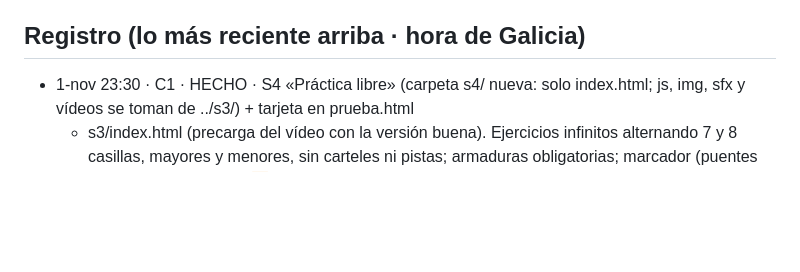
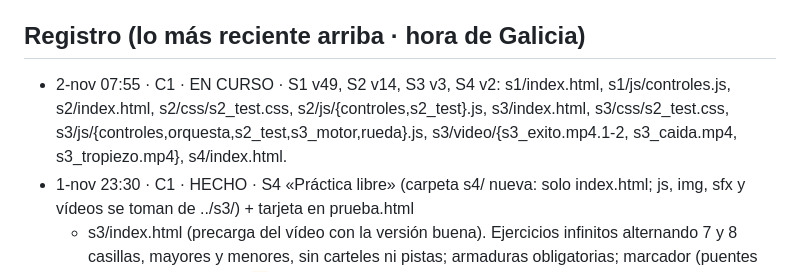
Before and after one commit to iagonaron/modulacion, a Markdown page: _COORDINACION-IA.md, the part around the change. Drawn GitHub-style; blank space fills up the shorter version.

Commit message:
Coordinación: C1 EN CURSO (S1 v49, S2 v14, S3 v3, S4 v2)

```diff
--- a/_COORDINACION-IA.md
+++ b/_COORDINACION-IA.md
@@ -5,6 +5,7 @@ Antes de subir nada: mira el último commit de `main`, lee esto, apunta abajo fe
 El index.html de siempre (el portal antiguo) no se toca: lo nuevo va en prueba.html, s1/, s2/…
 
 ## Registro (lo más reciente arriba · hora de Galicia)
+- 2-nov 07:55 · C1 · EN CURSO · S1 v49, S2 v14, S3 v3, S4 v2: s1/index.html, s1/js/controles.js, s2/index.html, s2/css/s2_test.css, s2/js/{controles,s2_test}.js, s3/index.html, s3/css/s2_test.css, s3/js/{controles,orquesta,s2_test,s3_motor,rueda}.js, s3/video/{s3_exito.mp4.1-2, s3_caida.mp4, s3_tropiezo.mp4}, s4/index.html.
 - 1-nov 23:30 · C1 · HECHO · S4 «Práctica libre» (carpeta s4/ nueva: solo index.html; js, img, sfx y vídeos se toman de ../s3/) + tarjeta en prueba.html
   + s3/index.html (precarga del vídeo con la versión buena). Ejercicios infinitos alternando 7 y 8 casillas, mayores y menores, sin carteles ni pistas;
   armaduras obligatorias; marcador (puentes en pie, racha); «Saltar ▶» en la cinemática. DESHACER: quitar la tarjeta de prueba.html (volver a 89d7bb2).
```
